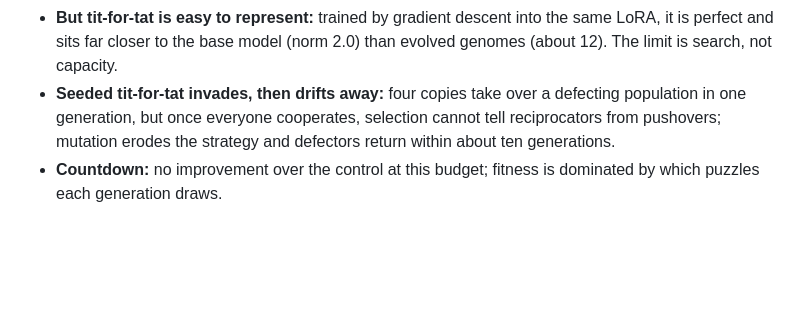
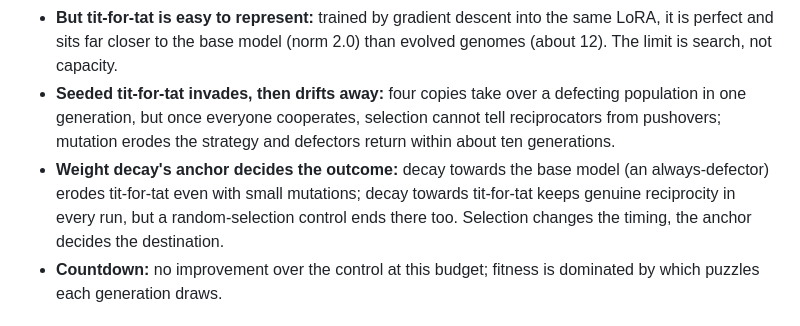
Before and after one commit to ljcarey123/the-selfish-lora, a Markdown page: README.md, the part around the change. GitHub-like rendering; blank space fills up the shorter version.

```diff
--- a/README.md
+++ b/README.md
@@ -49,6 +49,11 @@ Full write-up with figures in [docs/RESULTS.md](docs/RESULTS.md). So far:
   defecting population in one generation, but once everyone cooperates,
   selection cannot tell reciprocators from pushovers; mutation erodes the
   strategy and defectors return within about ten generations.
+- **Weight decay's anchor decides the outcome:** decay towards the base
+  model (an always-defector) erodes tit-for-tat even with small mutations;
+  decay towards tit-for-tat keeps genuine reciprocity in every run, but a
+  random-selection control ends there too. Selection changes the timing,
+  the anchor decides the destination.
 - **Countdown:** no improvement over the control at this budget; fitness is
   dominated by which puzzles each generation draws.
 
```
Also changed, not shown: docs/RESULTS.md (+45 -3 lines), docs/figures/pd_stability.png (added), 2 other files.
